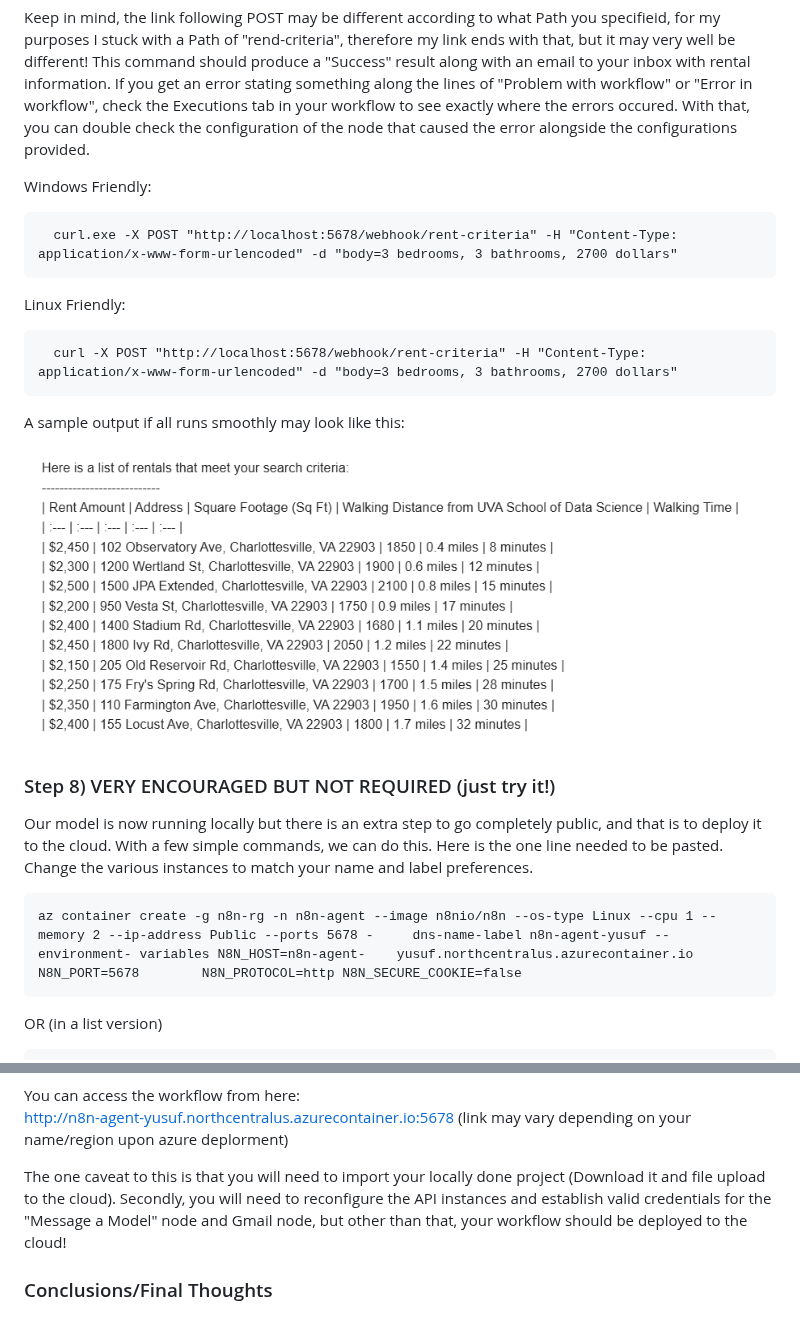
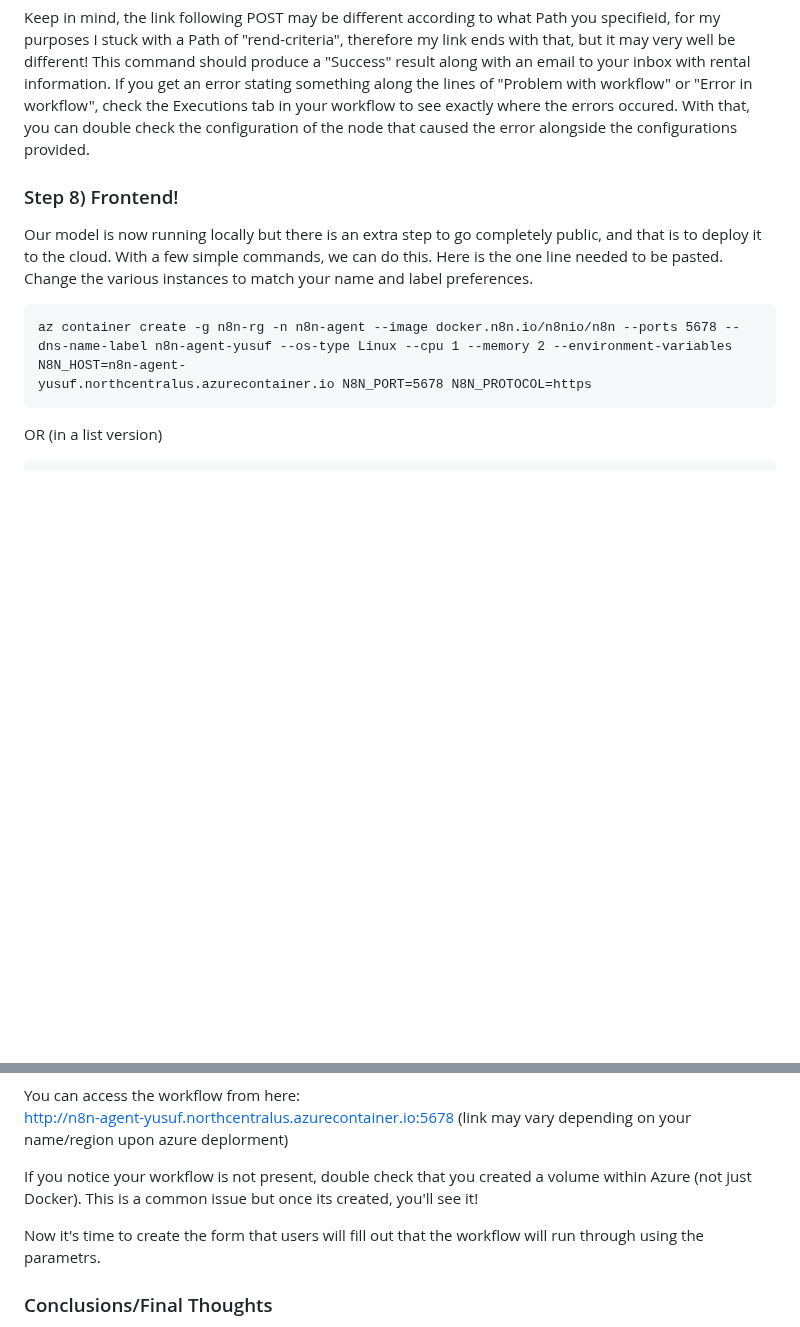
Before and after one commit to yshaikh06/Build-Anything, a Markdown page: README.md, 2 parts joined by grey strips. Rendered like a GitHub page; blank space fills up the shorter version.

```diff
--- a/README.md
+++ b/README.md
@@ -138,23 +138,11 @@ In order to test the workflow is running, save all work/edits done to the workfl
 
 Keep in mind, the link following POST may be different according to what Path you specifieid, for my purposes I stuck with a Path of "rend-criteria", therefore my link ends with that, but it may very well be different! This command should produce a "Success" result along with an email to your inbox with rental information. If you get an error stating something along the lines of "Problem with workflow" or "Error in workflow", check the Executions tab in your workflow to see exactly where the errors occured. With that, you can double check the configuration of the node that caused the error alongside the configurations provided.
 
-Windows Friendly:
-
-      curl.exe -X POST "http://localhost:5678/webhook/rent-criteria" -H "Content-Type: application/x-www-form-urlencoded" -d "body=3 bedrooms, 3 bathrooms, 2700 dollars"
-
-Linux Friendly:
-
-      curl -X POST "http://localhost:5678/webhook/rent-criteria" -H "Content-Type: application/x-www-form-urlencoded" -d "body=3 bedrooms, 3 bathrooms, 2700 dollars"
-
-A sample output if all runs smoothly may look like this:
-
-![Sample Output](assets/sample_output_img.png)
-
-### Step 8) VERY ENCOURAGED BUT NOT REQUIRED (just try it!)
+### Step 8) Frontend!
 
 Our model is now running locally but there is an extra step to go completely public, and that is to deploy it to the cloud. With a few simple commands, we can do this. Here is the one line needed to be pasted. Change the various instances to match your name and label preferences.
 
-    az container create -g n8n-rg -n n8n-agent --image n8nio/n8n --os-type Linux --cpu 1 --memory 2 --ip-address Public --ports 5678 -     dns-name-label n8n-agent-yusuf --environment- variables N8N_HOST=n8n-agent-    yusuf.northcentralus.azurecontainer.io N8N_PORT=5678        N8N_PROTOCOL=http N8N_SECURE_COOKIE=false
+    az container create -g n8n-rg -n n8n-agent --image docker.n8n.io/n8nio/n8n --ports 5678 --dns-name-label n8n-agent-yusuf --os-type Linux --cpu 1 --memory 2 --environment-variables N8N_HOST=n8n-agent-                                      yusuf.northcentralus.azurecontainer.io N8N_PORT=5678 N8N_PROTOCOL=https
 
 
 OR (in a list version)
@@ -182,7 +170,9 @@ You can access the workflow from here:
 http://n8n-agent-yusuf.northcentralus.azurecontainer.io:5678
 (link may vary depending on your name/region upon azure deplorment)
 
-The one caveat to this is that you will need to import your locally done project (Download it and file upload to the cloud). Secondly, you will need to reconfigure the API instances and establish valid credentials for the "Message a Model" node and Gmail node, but other than that, your workflow should be deployed to the cloud!
+If you notice your workflow is not present, double check that you created a volume within Azure (not just Docker). This is a common issue but once its created, you'll see it!
+
+Now it's time to create the form that users will fill out that the workflow will run through using the parametrs.
 
 ### Conclusions/Final Thoughts
 
```
